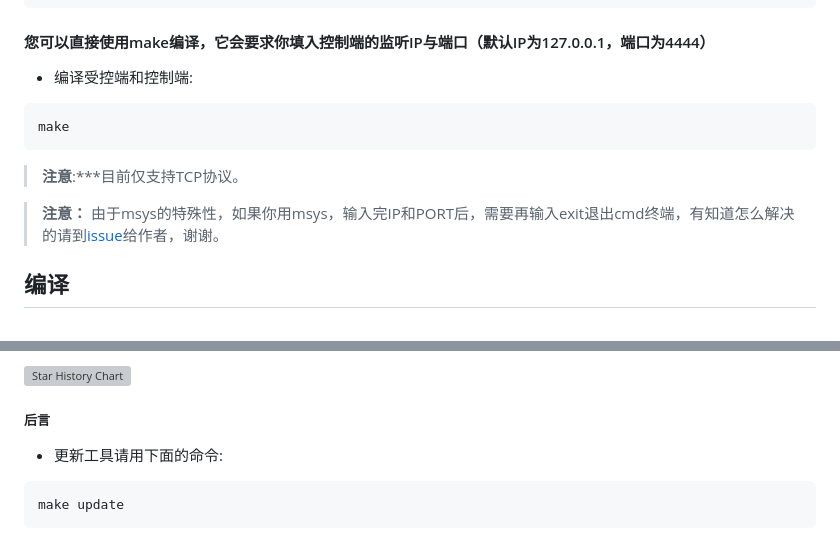
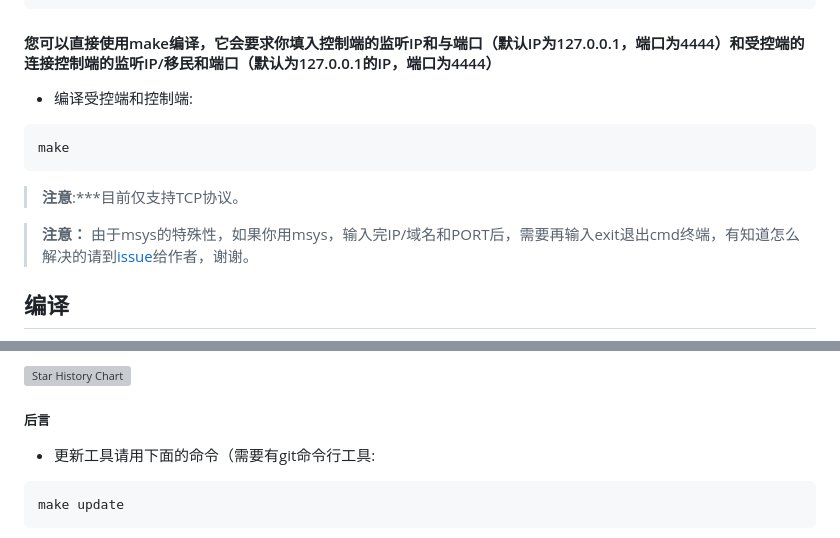
Before and after one commit to XiaoZhang-qd/CM-C, a Markdown page: README.md, 2 parts joined by grey strips. GitHub-like rendering; grey boxes are pictures that could not be loaded.

Commit message:
更新了README.md

`````diff
--- a/README.md
+++ b/README.md
@@ -46,7 +46,7 @@ cd CM-C
 ```
 
 
-#### 您可以直接使用make编译，它会要求你填入控制端的监听IP与端口（默认IP为127.0.0.1，端口为4444）
+#### 您可以直接使用make编译，它会要求你填入控制端的监听IP和与端口（默认IP为127.0.0.1，端口为4444）和受控端的连接控制端的监听IP/移民和端口（默认为127.0.0.1的IP，端口为4444）
 
 - 编译受控端和控制端:
 ````makefile
@@ -54,7 +54,7 @@ make
 ````
 > **注意**:***目前仅支持TCP协议。
 
-> **注意：** 由于msys的特殊性，如果你用msys，输入完IP和PORT后，需要再输入exit退出cmd终端，有知道怎么解决的请到[issue](https://github.com/XiaoZhang-qd/cm-c/issues/1)给作者，谢谢。
+> **注意：** 由于msys的特殊性，如果你用msys，输入完IP/域名和PORT后，需要再输入exit退出cmd终端，有知道怎么解决的请到[issue](https://github.com/XiaoZhang-qd/cm-c/issues/1)给作者，谢谢。
 
 ## 编译
 
@@ -129,7 +129,7 @@ Japan(JP)-103.151.173.201-+-103.151.173.201-
 </a>
 
 ##### 后言
-- 更新工具请用下面的命令:
+- 更新工具请用下面的命令（需要有git命令行工具:
 ```
 make update
 ```
`````
